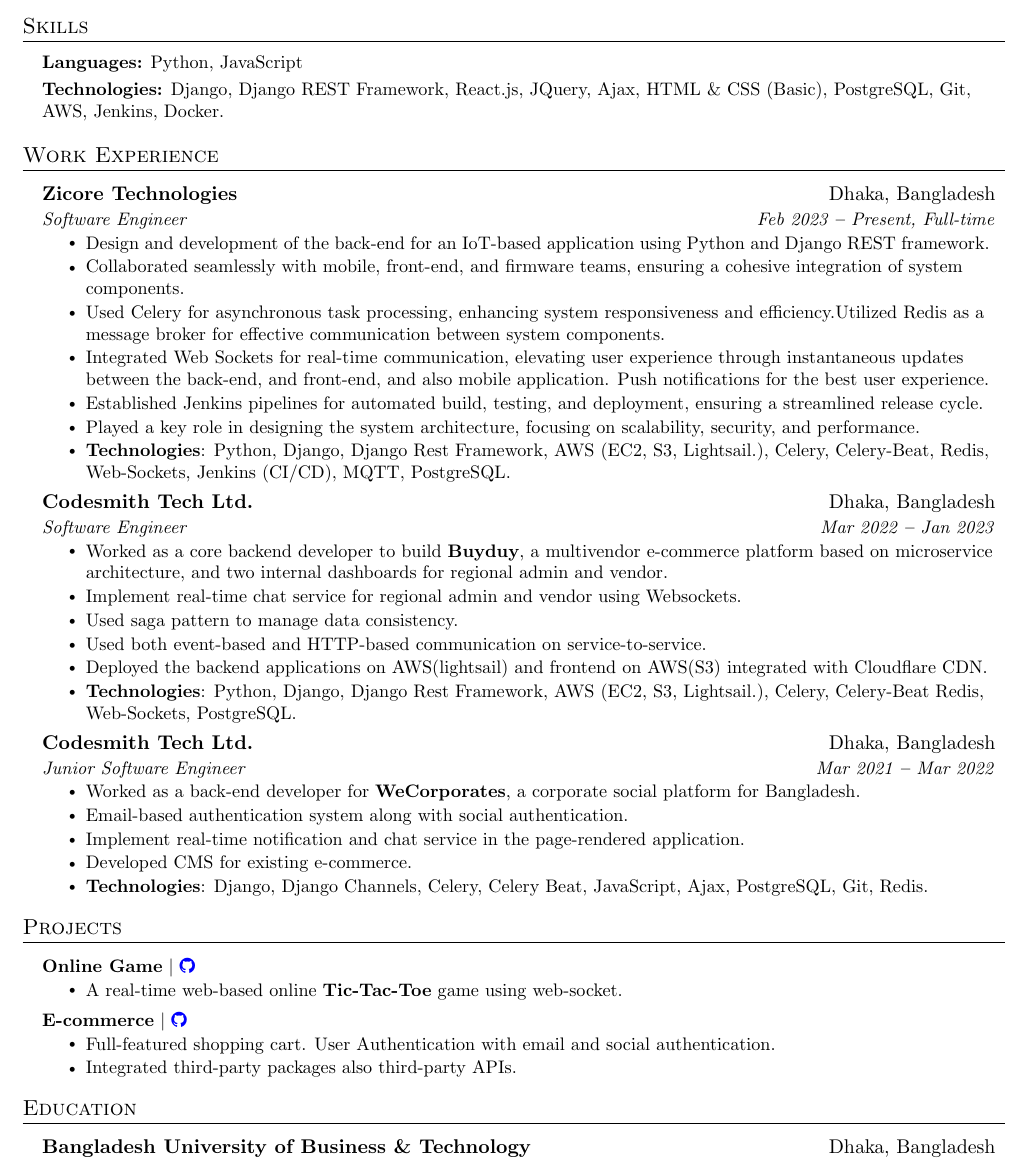
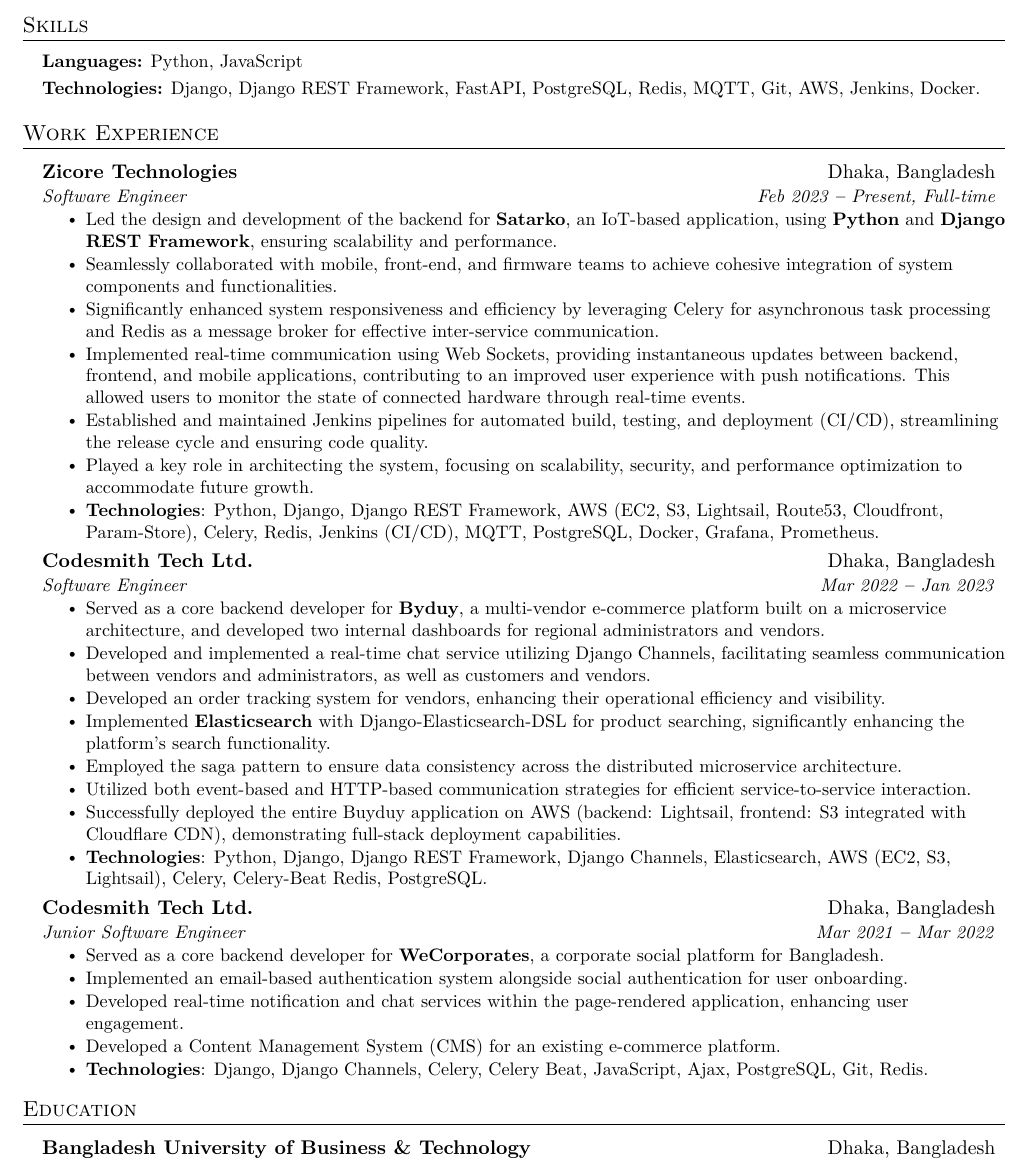
Before and after one commit to PrantaChakraborty/latex-resume, a LaTeX CV (resume.tex): part of the page, cut so that both start at the same text. Compiled offline with pdfLaTeX.

Commit message:
Update resume.tex

```diff
--- a/resume.tex
+++ b/resume.tex
@@ -1,7 +1,5 @@
-
-
 \documentclass[letterpaper,11pt]{article}
-
+\usepackage{lmodern}
 \usepackage{latexsym}
 \usepackage[empty]{fullpage}
 \usepackage{titlesec}
@@ -156,7 +154,7 @@
 
         \textbf{Languages:}{ Python, JavaScript} \\ \vspace{3pt}
 
-        \textbf{Technologies:}{ Django, Django REST Framework, React.js, JQuery, Ajax, HTML \& CSS (Basic), PostgreSQL, Git, AWS, Jenkins,  Docker.} \\ \vspace{3pt}
+        \textbf{Technologies:}{ Django, Django REST Framework, FastAPI, PostgreSQL, Redis, MQTT, Git, AWS, Jenkins,  Docker.} \\ \vspace{3pt}
 
     }}
   \resumeSubHeadingListEnd
@@ -173,35 +171,37 @@
       {Zicore Technologies}{Dhaka, Bangladesh}
       {Software Engineer}{Feb 2023 \textbf{--} Present, Full-time}
         \resumeItemListStart
-            \resumeItem{Design and development of the back-end for an IoT-based application using Python and Django REST framework.}
-            \resumeItem{Collaborated seamlessly with mobile, front-end, and firmware teams, ensuring a cohesive integration of system components.}
-            \resumeItem{Used Celery for asynchronous task processing, enhancing system responsiveness and efficiency.Utilized Redis as a message broker for effective communication between system components.}
-            \resumeItem{Integrated Web Sockets for real-time communication, elevating user experience through instantaneous updates between the back-end, and front-end, and also mobile application. Push notifications for the best user experience.}
-            \resumeItem{Established Jenkins pipelines for automated build, testing, and deployment, ensuring a streamlined release cycle.}
-            \resumeItem{Played a key role in designing the system architecture, focusing on scalability, security, and performance.}
-            \resumeItem{\textbf{Technologies}: Python, Django, Django Rest Framework, AWS (EC2, S3, Lightsail.), Celery, Celery-Beat, Redis, Web-Sockets, Jenkins (CI/CD), MQTT, PostgreSQL.}
+            \resumeItem{Led the design and development of the backend for \textbf{\href{https://satarko.com/}{Satarko}}, an IoT-based application, using \textbf{Python} and \textbf{Django REST Framework}, ensuring scalability and performance.}
+            \resumeItem{Seamlessly collaborated with mobile, front-end, and firmware teams to achieve cohesive integration of system components and functionalities.}
+            \resumeItem{Significantly enhanced system responsiveness and efficiency by leveraging Celery for asynchronous task processing and Redis as a message broker for effective inter-service communication.}
+            \resumeItem{Implemented real-time communication using Web Sockets, providing instantaneous updates between backend, frontend, and mobile applications, contributing to an improved user experience with push notifications. This allowed users to monitor the state of connected hardware through real-time events.}
+            \resumeItem{Established and maintained Jenkins pipelines for automated build, testing, and deployment (CI/CD), streamlining the release cycle and ensuring code quality.}
+            \resumeItem{Played a key role in architecting the system, focusing on scalability, security, and performance optimization to accommodate future growth.}
+            \resumeItem{\textbf{Technologies}: Python, Django, Django REST Framework, AWS (EC2, S3, Lightsail, Route53, Cloudfront, Param-Store), Celery, Redis, Jenkins (CI/CD), MQTT, PostgreSQL, Docker, Grafana, Prometheus.}
         \resumeItemListEnd
 
     \resumeSubheading
       {Codesmith Tech Ltd.}{Dhaka, Bangladesh}
       {Software Engineer}{Mar 2022 \textbf{--} Jan 2023}
         \resumeItemListStart
-            \resumeItem{Worked as a core backend developer to build \textbf{Buyduy}, a multivendor e-commerce platform based on microservice architecture, and two internal dashboards for regional admin and vendor.}
-            \resumeItem{Implement real-time chat service for regional admin and vendor using Websockets.}
-            \resumeItem{Used saga pattern to manage data consistency.}
-            \resumeItem{Used both event-based and HTTP-based communication on service-to-service.}
-            \resumeItem{Deployed the backend applications on AWS(lightsail) and frontend on AWS(S3) integrated with Cloudflare CDN.}
-            \resumeItem{\textbf{Technologies}: Python, Django, Django Rest Framework, AWS (EC2, S3, Lightsail.), Celery, Celery-Beat Redis, Web-Sockets, PostgreSQL.}
+            \resumeItem{Served as a core backend developer for \textbf{\href{https://byduy.com/}{Byduy}}, a multi-vendor e-commerce platform built on a microservice architecture, and developed two internal dashboards for regional administrators and vendors.}
+            \resumeItem{Developed and implemented a real-time chat service utilizing Django Channels, facilitating seamless communication between vendors and administrators, as well as customers and vendors.}
+            \resumeItem{Developed an order tracking system for vendors, enhancing their operational efficiency and visibility.}
+            \resumeItem{Implemented \textbf{Elasticsearch} with Django-Elasticsearch-DSL for product searching, significantly enhancing the platform's search functionality.}
+            \resumeItem{Employed the saga pattern to ensure data consistency across the distributed microservice architecture.}
+            \resumeItem{Utilized both event-based and HTTP-based communication strategies for efficient service-to-service interaction.}
+            \resumeItem{Successfully deployed the entire Buyduy application on AWS (backend: Lightsail, frontend: S3 integrated with Cloudflare CDN), demonstrating full-stack deployment capabilities.}
+            \resumeItem{\textbf{Technologies}: Python, Django, Django REST Framework, Django Channels, Elasticsearch, AWS (EC2, S3, Lightsail), Celery, Celery-Beat Redis, PostgreSQL.}
         \resumeItemListEnd
 
     \resumeSubheading
       {Codesmith Tech Ltd.}{Dhaka, Bangladesh}
       {Junior Software Engineer}{Mar 2021 \textbf{--} Mar 2022}
         \resumeItemListStart
-            \resumeItem{Worked as a back-end developer for  \textbf{\href{https://wecorporates.com/}{WeCorporates}}, a corporate social platform for Bangladesh.}
-            \resumeItem{Email-based authentication system along with social authentication.}
-            \resumeItem{Implement real-time notification and chat service in the page-rendered application.}
-            \resumeItem{Developed CMS for existing e-commerce.}
+            \resumeItem{Served as a core backend developer for \textbf{\href{https://wecorporates.com/}{WeCorporates}}, a corporate social platform for Bangladesh.}
+            \resumeItem{Implemented an email-based authentication system alongside social authentication for user onboarding.}
+            \resumeItem{Developed real-time notification and chat services within the page-rendered application, enhancing user engagement.}
+            \resumeItem{Developed a Content Management System (CMS) for an existing e-commerce platform.}
             \resumeItem{\textbf{Technologies}: Django, Django Channels, Celery, Celery Beat, JavaScript, Ajax, PostgreSQL, Git, Redis.}
         \resumeItemListEnd
 
@@ -275,32 +275,32 @@
 
 %----------- PROJECTS -----------
 
-\section{Projects}
-    \vspace{3pt}
-    \resumeSubHeadingListStart
+% \section{Projects}
+%     \vspace{3pt}
+%     \resumeSubHeadingListStart
 
-      \resumeProjectHeading
-        {\textbf{Online Game} $|$ \emph{\href{https://gitlab.com/PrantaChakraborty/tic-tac-toe}{\color{blue}\faGithub \hspace{.5pt}}}}{}
-          \resumeItemListStart
-            \resumeItem{A real-time web-based online \textbf{Tic-Tac-Toe} game using web-socket.}
-            % \resumeItem{Added recursive fractal generation functions to model popular fractals including Mandelbrot set, Julia set, Koch curve, Barnsley fern, and Sierpinski triangle in PPM format.}
-          \resumeItemListEnd
+%       \resumeProjectHeading
+%         {\textbf{Online Game} $|$ \emph{\href{https://gitlab.com/PrantaChakraborty/tic-tac-toe}{\color{blue}\faGithub \hspace{.5pt}}}}{}
+%           \resumeItemListStart
+%             \resumeItem{A real-time web-based online \textbf{Tic-Tac-Toe} game using web-socket.}
+%             % \resumeItem{Added recursive fractal generation functions to model popular fractals including Mandelbrot set, Julia set, Koch curve, Barnsley fern, and Sierpinski triangle in PPM format.}
+%           \resumeItemListEnd
 
-      \resumeProjectHeading
-        {\textbf{E-commerce} $|$ \emph{\href{https://github.com/PrantaChakraborty/Ecommerce}{\color{blue}\faGithub \hspace{.5pt}}}}{}
-          \resumeItemListStart
-            \resumeItem{Full-featured shopping cart. User Authentication with email and social authentication.}
-            \resumeItem{Integrated third-party packages also third-party APIs.}
-          \resumeItemListEnd
+%       \resumeProjectHeading
+%         {\textbf{E-commerce} $|$ \emph{\href{https://github.com/PrantaChakraborty/Ecommerce}{\color{blue}\faGithub \hspace{.5pt}}}}{}
+%           \resumeItemListStart
+%             \resumeItem{Full-featured shopping cart. User Authentication with email and social authentication.}
+%             \resumeItem{Integrated third-party packages also third-party APIs.}
+%           \resumeItemListEnd
 
-      % \resumeProjectHeading
-      %   {\textbf{CMPE 250 Projects} $|$ \emph{\href{https://github.com/arasgungore/CMPE250-projects}{\color{blue}\faGithub \hspace{.5pt}}}}{}
-      %     \resumeItemListStart
-      %       \resumeItem{Five Java projects assigned for the Data Structures and Algorithms (CMPE 250) course in the Fall 2021-22 semester.}
-      %       \resumeItem{These projects apply DS\&A concepts such as discrete-event simulation (DES) using priority queues, Dijkstra's shortest path algorithm, Prim's algorithm to find the minimum spanning tree (MST), Dinic's algorithm for maximum flow problems, and weighted job scheduling with dynamic programming to real-world problems.}
-      %     \resumeItemListEnd
+%       % \resumeProjectHeading
+%       %   {\textbf{CMPE 250 Projects} $|$ \emph{\href{https://github.com/arasgungore/CMPE250-projects}{\color{blue}\faGithub \hspace{.5pt}}}}{}
+%       %     \resumeItemListStart
+%       %       \resumeItem{Five Java projects assigned for the Data Structures and Algorithms (CMPE 250) course in the Fall 2021-22 semester.}
+%       %       \resumeItem{These projects apply DS\&A concepts such as discrete-event simulation (DES) using priority queues, Dijkstra's shortest path algorithm, Prim's algorithm to find the minimum spanning tree (MST), Dinic's algorithm for maximum flow problems, and weighted job scheduling with dynamic programming to real-world problems.}
+%       %     \resumeItemListEnd
 
-    \resumeSubHeadingListEnd
+%     \resumeSubHeadingListEnd
 
 
 % %----------- EDUCATION -----------
```
